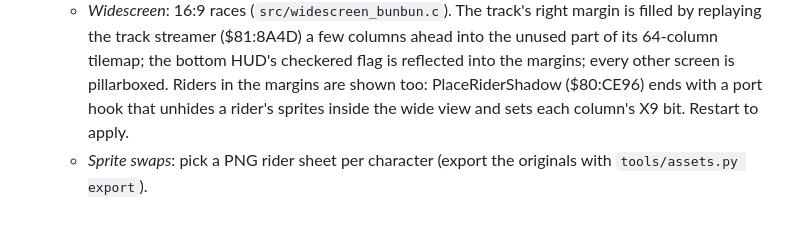
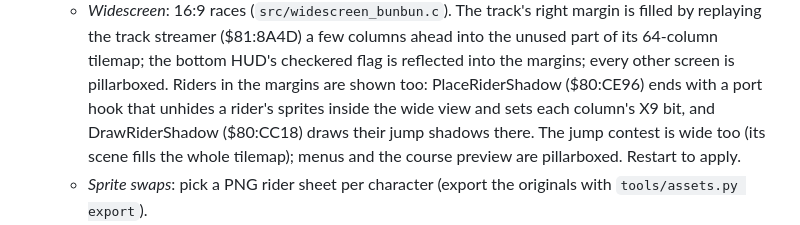
Before and after one commit to Tenome/Excitebike--Bun-Bun-Mario-Battle, a Markdown page: port/README.md, the part around the change. Rendered like a GitHub page.

```diff
--- a/port/README.md
+++ b/port/README.md
@@ -118,7 +118,10 @@ state, so you continue where you were.
     HUD's checkered flag is reflected into the margins; every other screen
     is pillarboxed. Riders in the margins are shown too: PlaceRiderShadow
     ($80:CE96) ends with a port hook that unhides a rider's sprites inside
-    the wide view and sets each column's X9 bit. Restart to apply.
+    the wide view and sets each column's X9 bit, and DrawRiderShadow
+    ($80:CC18) draws their jump shadows there. The jump contest is wide
+    too (its scene fills the whole tilemap); menus and the course preview
+    are pillarboxed. Restart to apply.
   * *Sprite swaps*: pick a PNG rider sheet per character (export the
     originals with `tools/assets.py export`).
   * *Music & sound*: pick a folder of replacement samples (WAV files named as
```
Also changed, not shown: README.md (+3 -1 lines), docs/screenshots/jump-widescreen.png (added), 11 other files.
